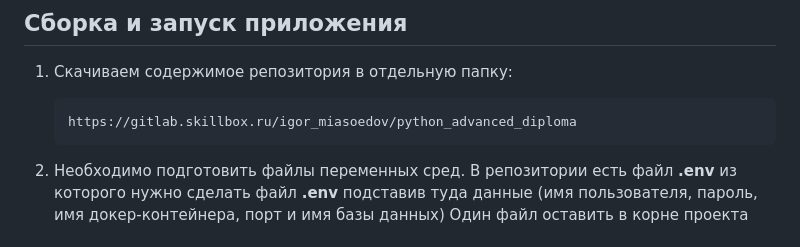
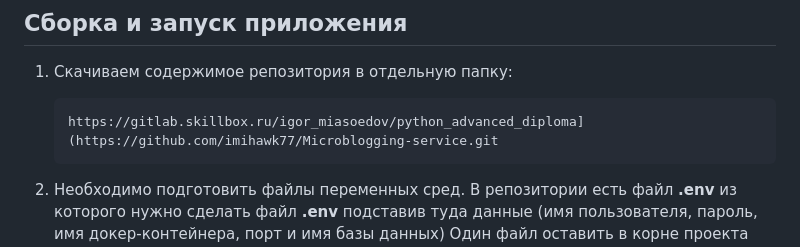
Before and after one commit to imihawk77/Microblogging-service, a Markdown page: README.md, the part around the change. Rendered like a GitHub page.

````diff
--- a/README.md
+++ b/README.md
@@ -24,7 +24,7 @@
 
 1. Скачиваем содержимое репозитория в отдельную папку:
     ```
-    https://gitlab.skillbox.ru/igor_miasoedov/python_advanced_diploma
+    https://gitlab.skillbox.ru/igor_miasoedov/python_advanced_diploma](https://github.com/imihawk77/Microblogging-service.git
     ```
 2. Необходимо подготовить файлы переменных сред. В репозитории есть файл **.env** из которого
    нужно сделать файл **.env** подставив туда данные (имя пользователя, пароль, имя докер-контейнера,
````
